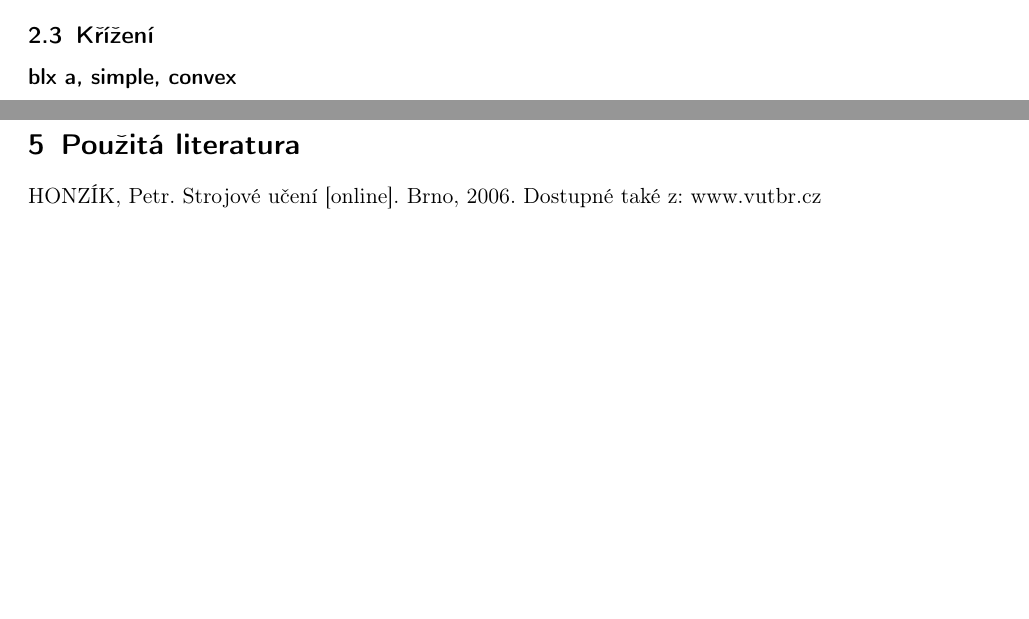
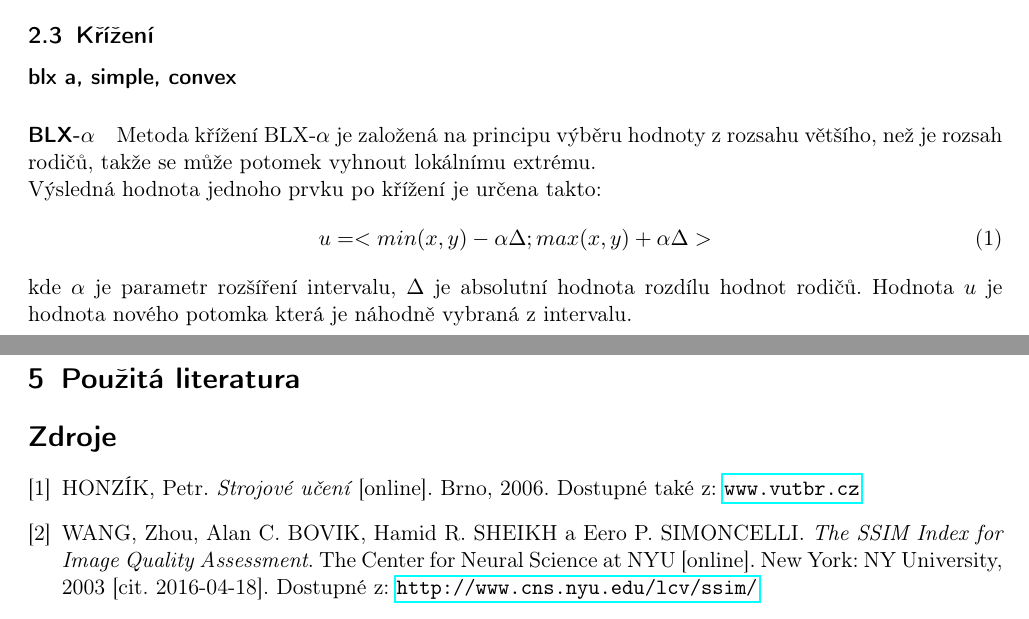
Before and after one commit to argorain/GeKon, a LaTeX document (docs/gekon.tex): two parts of pages 2 and 4 of 4, joined at a grey line, cut so that both start at the same text, the shorter picture padded with empty space. Compiled offline with pdfLaTeX.

Commit message:
Added docs about BLX-a a SSIM

```diff
--- a/docs/gekon.tex
+++ b/docs/gekon.tex
@@ -4,6 +4,9 @@
 %\usepackage{lmodern}
 \usepackage[top=1in, bottom=1in, left=0.75in, right=0.75in]{geometry}
 \usepackage[czech]{babel}
+\usepackage{hyperref}
+
+\addto\captionsczech{\renewcommand{\refname}{Zdroje}}
 
 \usepackage{minted}
 \newminted{ocaml}{fontsize=\footnotesize}
@@ -71,6 +74,14 @@ Metoda náhodně vybírá dvojice, ze které vybírá toho lepšího jedince.
 
 \paragraph{blx a, simple, convex}
 
+\paragraph{BLX-$\alpha$}
+Metoda křížení BLX-$\alpha$ je založená na principu výběru hodnoty z rozsahu většího, než je rozsah rodičů, takže se může potomek vyhnout lokálnímu extrému.\\
+Výsledná hodnota jednoho prvku po křížení je určena takto:
+\begin{equation}
+    u = <min(x,y) - \alpha \Delta; max(x,y) + \alpha \Delta>
+\end{equation}
+kde $\alpha$ je parametr rozšíření intervalu, $\Delta$ je absolutní hodnota rozdílu hodnot rodičů. Hodnota $u$ je hodnota nového potomka která je náhodně vybraná z intervalu.
+
 \subsection{Mutace}
 
 \subsection{Zpracování obrazu}
@@ -132,6 +149,15 @@ typedef std::function<population_t(population_t)> selection_fcn_t;
 \section{Použitá literatura}
 %TODO: Doplnit i další zdroje
 
-HONZÍK, Petr. Strojové učení [online]. Brno, 2006. Dostupné také z: www.vutbr.cz
+\begin{thebibliography}{9}
+
+\bibitem{strojove-uceni}
+HONZÍK, Petr. \emph{Strojové učení} [online]. Brno, 2006. Dostupné také z: \url{www.vutbr.cz}
+
+\bibitem{ssim}
+WANG, Zhou, Alan C. BOVIK, Hamid R. SHEIKH a Eero P. SIMONCELLI. \emph{The SSIM Index for Image Quality Assessment}. The Center for Neural Science at NYU [online]. New York: NY University, 2003 [cit. 2016-04-18]. Dostupné z: \url{http://www.cns.nyu.edu/lcv/ssim/}
+
+\end{thebibliography}
+
 
 \end{document}
```
Also changed, not shown: docs/gekon.tex (12 more changed lines).
